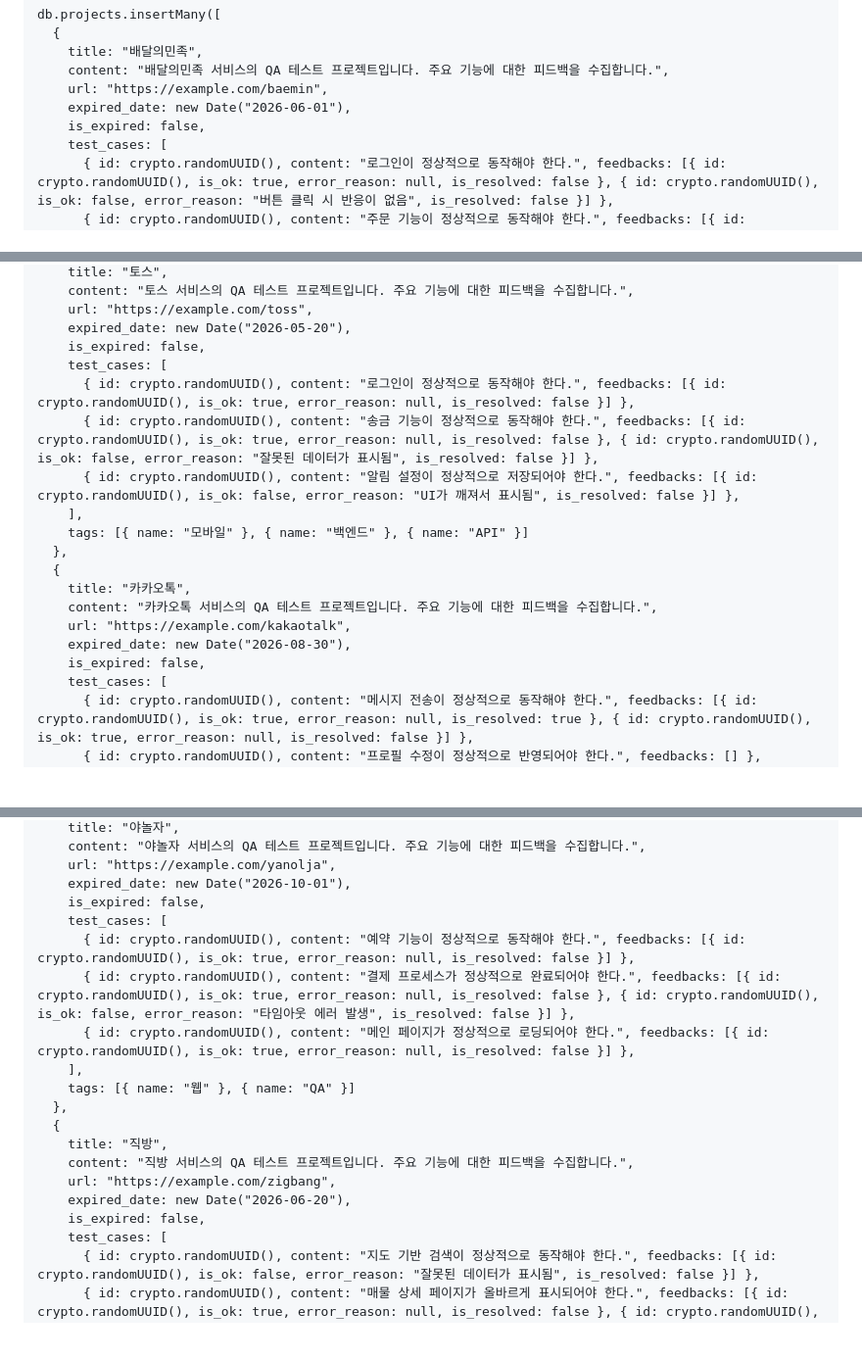
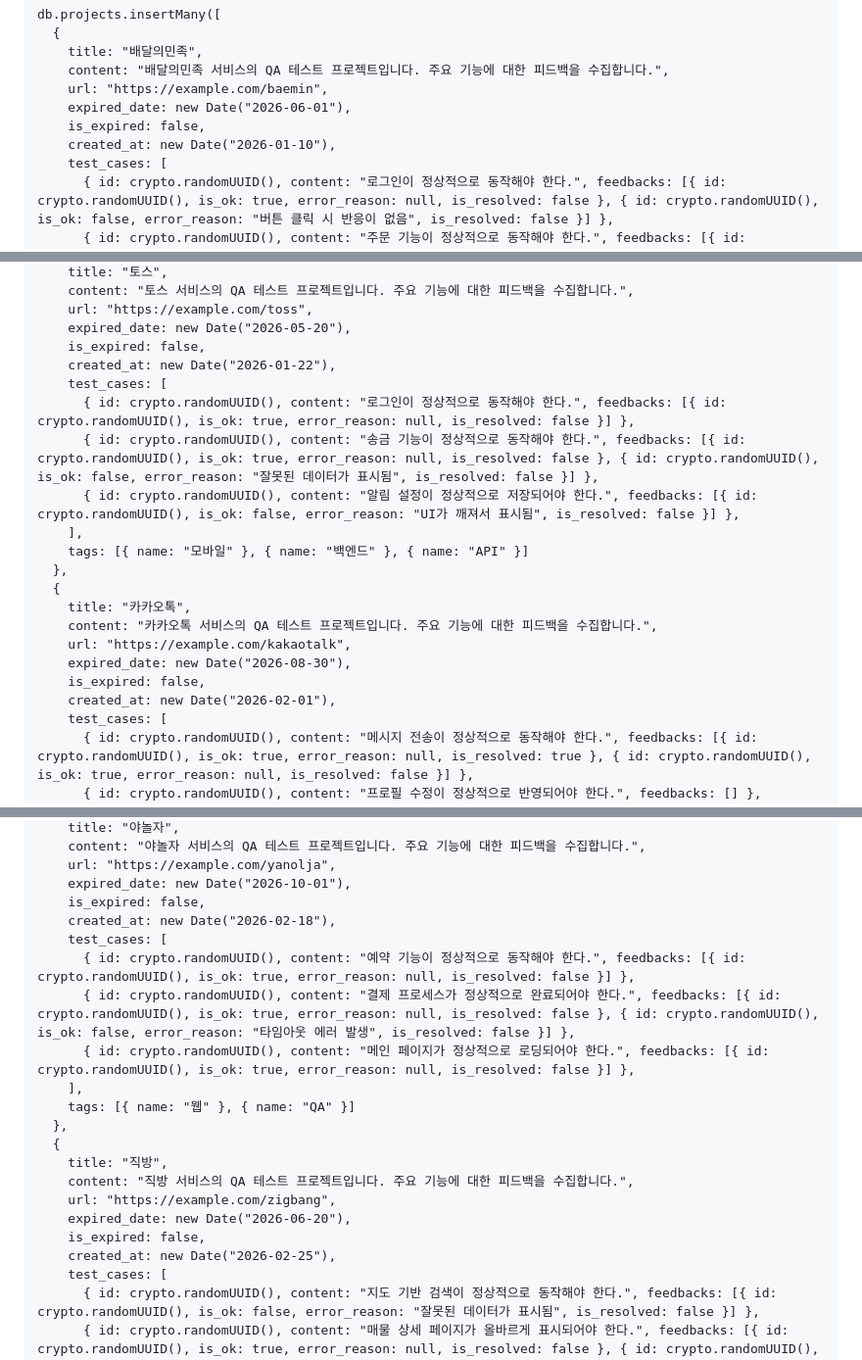
Before and after one commit to YangSiJun528/jungle-mini-project, a Markdown page: dummy_script.md, 3 parts joined by grey strips. Shown at 98% size. GitHub-like rendering; blank space fills up the shorter version.

Commit message:
dummy db 생성 스크립트에 created_at 추가

```diff
--- a/dummy_script.md
+++ b/dummy_script.md
@@ -27,6 +27,7 @@ db.projects.insertMany([
     url: "https://example.com/baemin",
     expired_date: new Date("2026-06-01"),
     is_expired: false,
+    created_at: new Date("2026-01-10"),
     test_cases: [
       { id: crypto.randomUUID(), content: "로그인이 정상적으로 동작해야 한다.", feedbacks: [{ id: crypto.randomUUID(), is_ok: true, error_reason: null, is_resolved: false }, { id: crypto.randomUUID(), is_ok: false, error_reason: "버튼 클릭 시 반응이 없음", is_resolved: false }] },
       { id: crypto.randomUUID(), content: "주문 기능이 정상적으로 동작해야 한다.", feedbacks: [{ id: crypto.randomUUID(), is_ok: true, error_reason: null, is_resolved: true }] },
@@ -56,6 +58,7 @@ db.projects.insertMany([
     url: "https://example.com/toss",
     expired_date: new Date("2026-05-20"),
     is_expired: false,
+    created_at: new Date("2026-01-22"),
     test_cases: [
       { id: crypto.randomUUID(), content: "로그인이 정상적으로 동작해야 한다.", feedbacks: [{ id: crypto.randomUUID(), is_ok: true, error_reason: null, is_resolved: false }] },
       { id: crypto.randomUUID(), content: "송금 기능이 정상적으로 동작해야 한다.", feedbacks: [{ id: crypto.randomUUID(), is_ok: true, error_reason: null, is_resolved: false }, { id: crypto.randomUUID(), is_ok: false, error_reason: "잘못된 데이터가 표시됨", is_resolved: false }] },
@@ -69,6 +72,7 @@ db.projects.insertMany([
     url: "https://example.com/kakaotalk",
     expired_date: new Date("2026-08-30"),
     is_expired: false,
+    created_at: new Date("2026-02-01"),
     test_cases: [
       { id: crypto.randomUUID(), content: "메시지 전송이 정상적으로 동작해야 한다.", feedbacks: [{ id: crypto.randomUUID(), is_ok: true, error_reason: null, is_resolved: true }, { id: crypto.randomUUID(), is_ok: true, error_reason: null, is_resolved: false }] },
       { id: crypto.randomUUID(), content: "프로필 수정이 정상적으로 반영되어야 한다.", feedbacks: [] },
@@ -116,6 +122,7 @@ db.projects.insertMany([
     url: "https://example.com/yanolja",
     expired_date: new Date("2026-10-01"),
     is_expired: false,
+    created_at: new Date("2026-02-18"),
     test_cases: [
       { id: crypto.randomUUID(), content: "예약 기능이 정상적으로 동작해야 한다.", feedbacks: [{ id: crypto.randomUUID(), is_ok: true, error_reason: null, is_resolved: false }] },
       { id: crypto.randomUUID(), content: "결제 프로세스가 정상적으로 완료되어야 한다.", feedbacks: [{ id: crypto.randomUUID(), is_ok: true, error_reason: null, is_resolved: false }, { id: crypto.randomUUID(), is_ok: false, error_reason: "타임아웃 에러 발생", is_resolved: false }] },
@@ -129,6 +136,7 @@ db.projects.insertMany([
     url: "https://example.com/zigbang",
     expired_date: new Date("2026-06-20"),
     is_expired: false,
+    created_at: new Date("2026-02-25"),
     test_cases: [
       { id: crypto.randomUUID(), content: "지도 기반 검색이 정상적으로 동작해야 한다.", feedbacks: [{ id: crypto.randomUUID(), is_ok: false, error_reason: "잘못된 데이터가 표시됨", is_resolved: false }] },
       { id: crypto.randomUUID(), content: "매물 상세 페이지가 올바르게 표시되어야 한다.", feedbacks: [{ id: crypto.randomUUID(), is_ok: true, error_reason: null, is_resolved: false }, { id: crypto.randomUUID(), is_ok: true, error_reason: null, is_resolved: false }] },
```
Also changed, not shown: other parts of dummy_script.md (+5 -0 lines).
